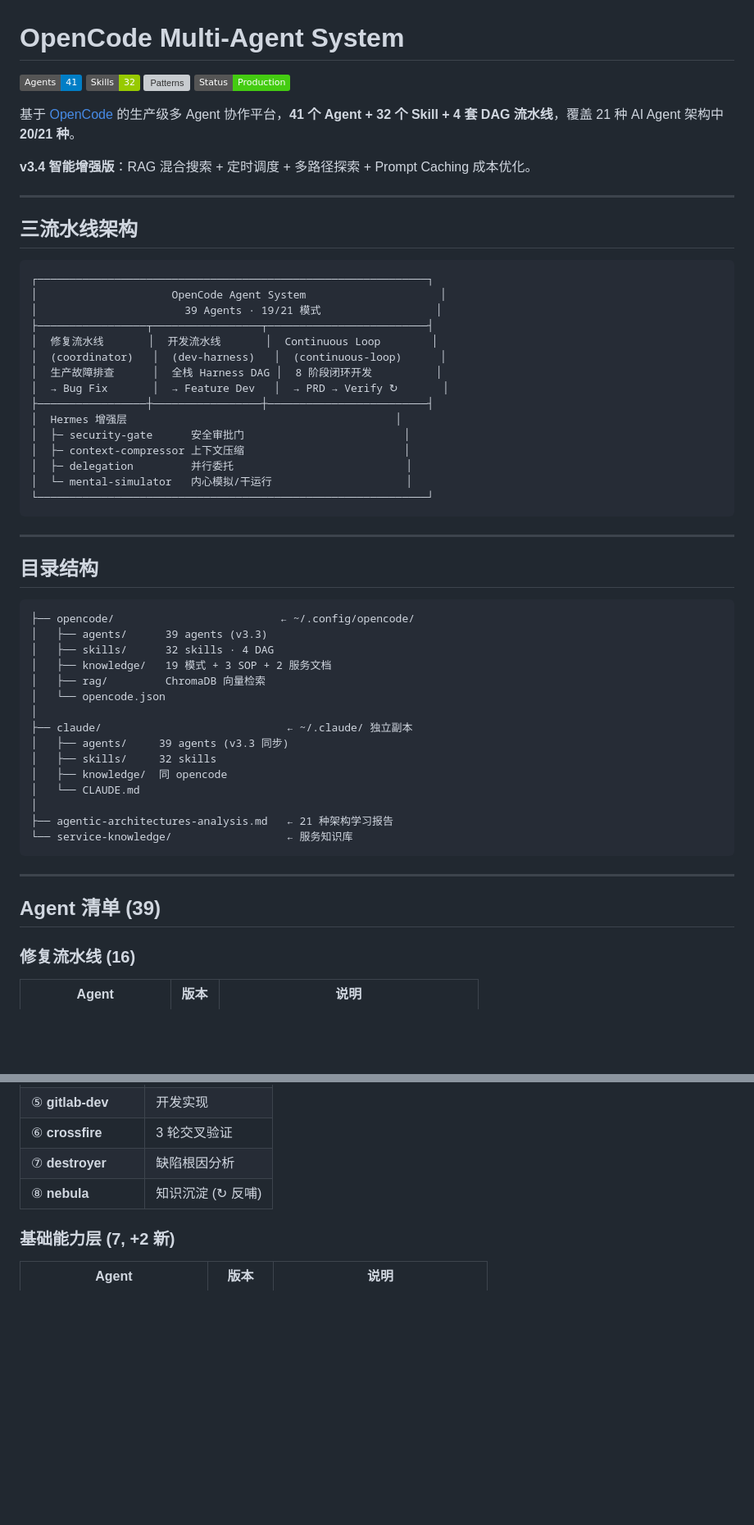
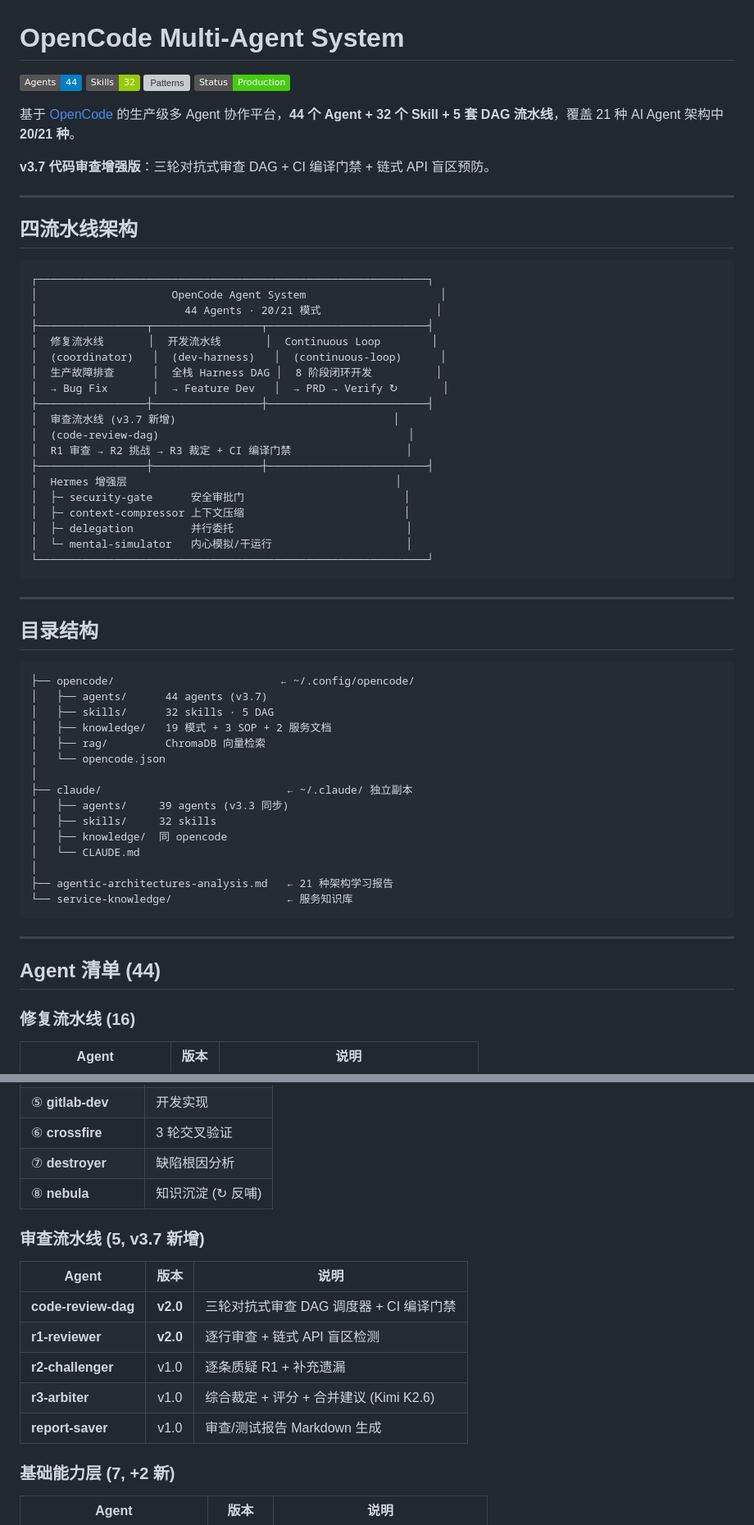
Before and after one commit to Sxkl/ai, a Markdown page: README.md, 2 parts joined by grey strips. Shown at 82% size. Rendered like a GitHub page; badges without logos; blank space fills up the shorter version; grey boxes are pictures that could not be loaded.

Commit message:
docs: update README to v3.7 — code-review DAG pipeline

````diff
--- a/README.md
+++ b/README.md
@@ -1,27 +1,31 @@
 # OpenCode Multi-Agent System
 
-[![Agents](https://img.shields.io/badge/Agents-41-blue)](./opencode/agents/)
+[![Agents](https://img.shields.io/badge/Agents-44-blue)](./opencode/agents/)
 [![Skills](https://img.shields.io/badge/Skills-32-green)](./opencode/skills/)
 [![Patterns](https://img.shields.io/badge/Patterns-20/21-orange)](./agentic-architectures-analysis.md)
 [![Status](https://img.shields.io/badge/Status-Production-brightgreen)]()
 
-基于 [OpenCode](https://opencode.ai) 的生产级多 Agent 协作平台，**41 个 Agent + 32 个 Skill + 4 套 DAG 流水线**，覆盖 21 种 AI Agent 架构中 **20/21 种**。
+基于 [OpenCode](https://opencode.ai) 的生产级多 Agent 协作平台，**44 个 Agent + 32 个 Skill + 5 套 DAG 流水线**，覆盖 21 种 AI Agent 架构中 **20/21 种**。
 
-**v3.4 智能增强版**：RAG 混合搜索 + 定时调度 + 多路径探索 + Prompt Caching 成本优化。
+**v3.7 代码审查增强版**：三轮对抗式审查 DAG + CI 编译门禁 + 链式 API 盲区预防。
 
 ---
 
-## 三流水线架构
+## 四流水线架构
 
 ```
 ┌─────────────────────────────────────────────────────────────┐
 │                     OpenCode Agent System                     │
-│                       39 Agents · 19/21 模式                  │
+│                       44 Agents · 20/21 模式                  │
 ├─────────────────┬─────────────────┬─────────────────────────┤
 │  修复流水线       │  开发流水线       │  Continuous Loop        │
 │  (coordinator)   │  (dev-harness)   │  (continuous-loop)      │
 │  生产故障排查      │  全栈 Harness DAG │  8 阶段闭环开发          │
 │  → Bug Fix       │  → Feature Dev   │  → PRD → Verify ↻       │
+├─────────────────┼─────────────────┼─────────────────────────┤
+│  审查流水线 (v3.7 新增)                                  │
+│  (code-review-dag)                                       │
+│  R1 审查 → R2 挑战 → R3 裁定 + CI 编译门禁                  │
 ├─────────────────┼─────────────────┼─────────────────────────┤
 │  Hermes 增强层                                          │
 │  ├─ security-gate      安全审批门                         │
@@ -37,8 +41,8 @@
 
 ```
 ├── opencode/                          ← ~/.config/opencode/
-│   ├── agents/      39 agents (v3.3)
-│   ├── skills/      32 skills · 4 DAG
+│   ├── agents/      44 agents (v3.7)
+│   ├── skills/      32 skills · 5 DAG
 │   ├── knowledge/   19 模式 + 3 SOP + 2 服务文档
 │   ├── rag/         ChromaDB 向量检索
 │   └── opencode.json
@@ -55,7 +59,7 @@
 
 ---
 
-## Agent 清单 (39)
+## Agent 清单 (44)
 
 ### 修复流水线 (16)
 
@@ -103,6 +107,16 @@
 | ⑥ **crossfire** | 3 轮交叉验证 |
 | ⑦ **destroyer** | 缺陷根因分析 |
 | ⑧ **nebula** | 知识沉淀 (↻ 反哺) |
+
+### 审查流水线 (5, v3.7 新增)
+
+| Agent | 版本 | 说明 |
+|-------|:--:|------|
+| **code-review-dag** | **v2.0** | 三轮对抗式审查 DAG 调度器 + CI 编译门禁 |
+| **r1-reviewer** | **v2.0** | 逐行审查 + 链式 API 盲区检测 |
+| **r2-challenger** | v1.0 | 逐条质疑 R1 + 补充遗漏 |
+| **r3-arbiter** | v1.0 | 综合裁定 + 评分 + 合并建议 (Kimi K2.6) |
+| **report-saver** | v1.0 | 审查/测试报告 Markdown 生成 |
 
 ### 基础能力层 (7, +2 新)
 
````
Also changed, not shown: other parts of README.md (+2 -1 lines).
